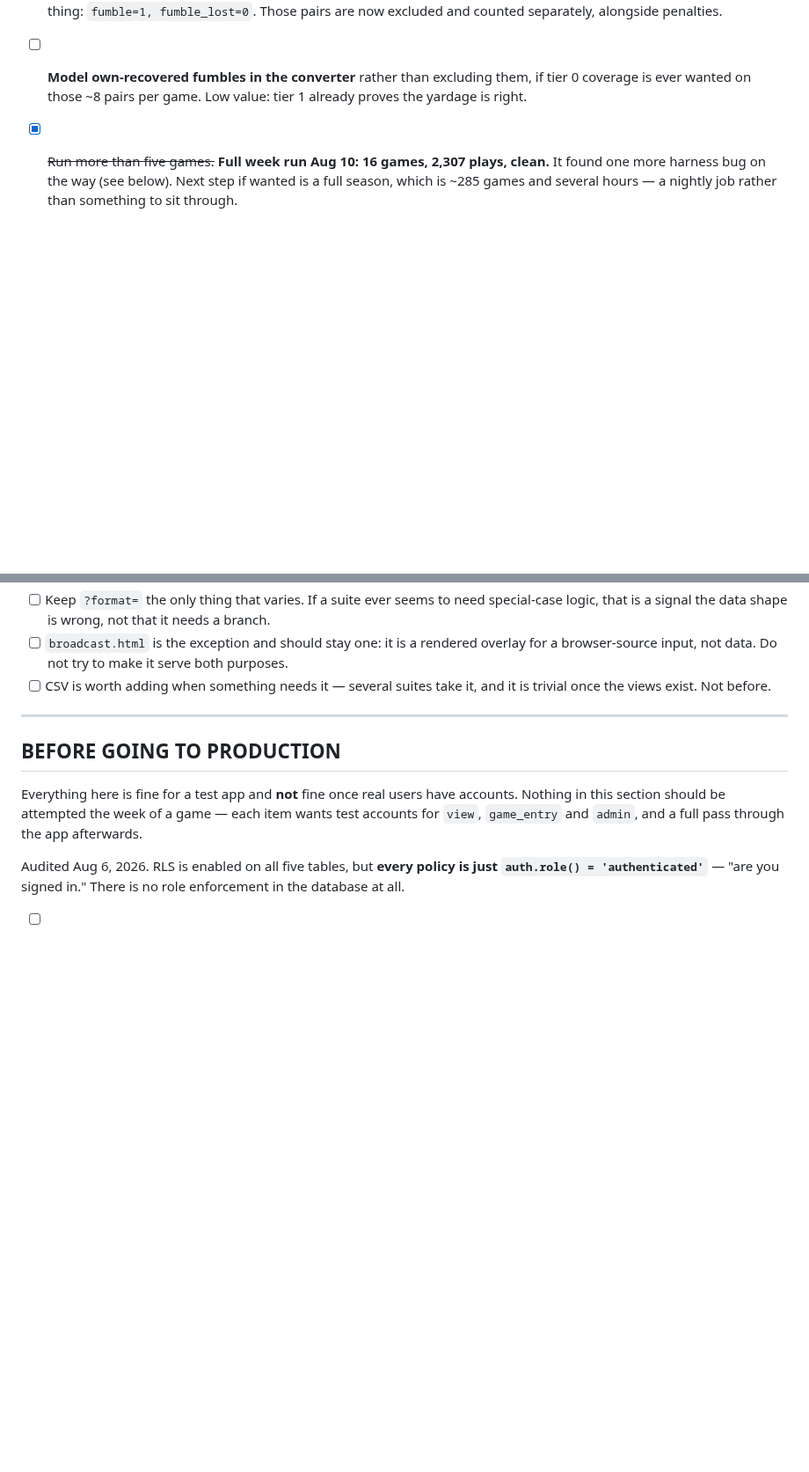
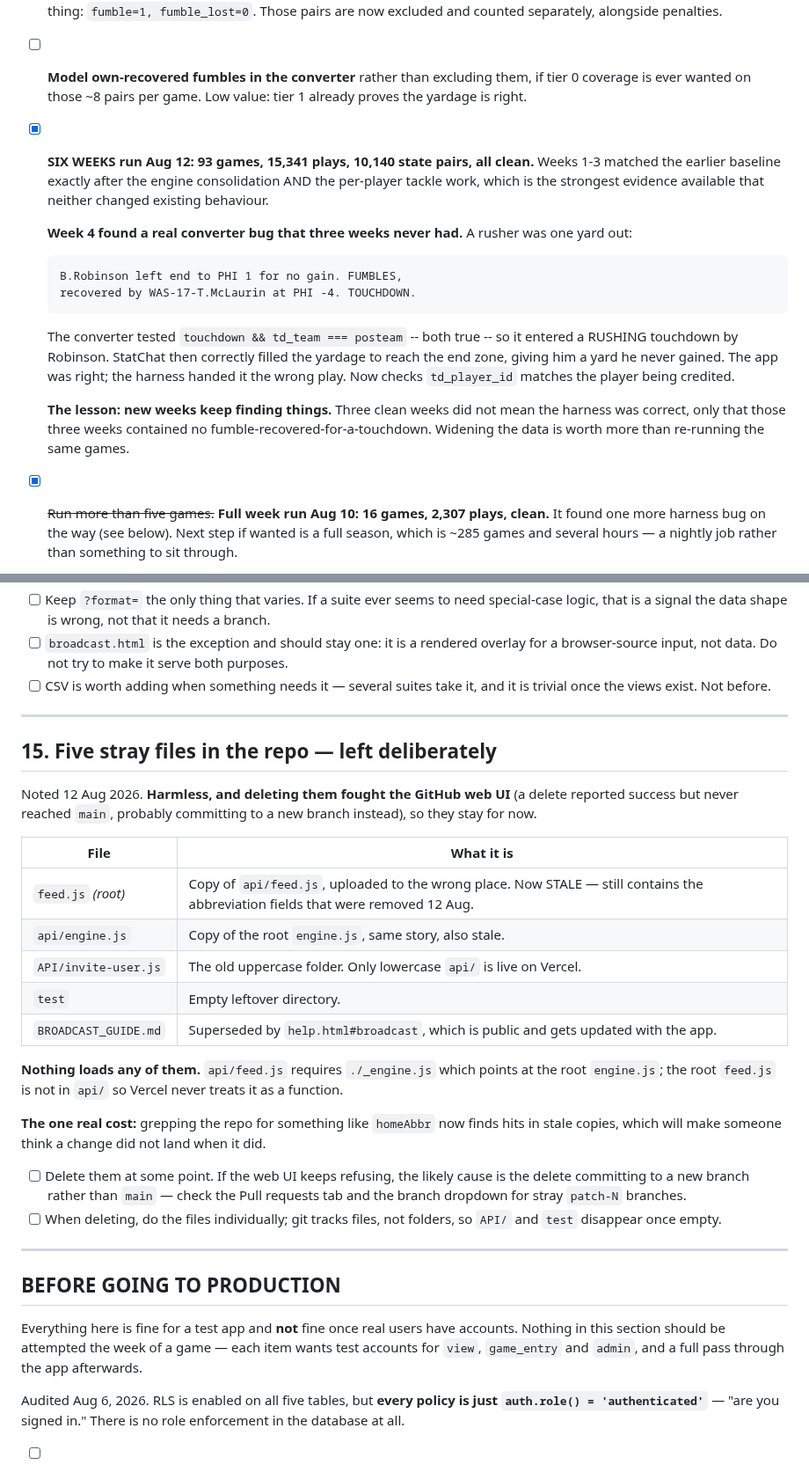
Before and after one commit to HUNTERGAMES69/statchat, a Markdown page: TODO.md, 2 parts joined by grey strips. Shown at 88% size. GitHub-like rendering; blank space fills up the shorter version.

```diff
--- a/TODO.md
+++ b/TODO.md
@@ -347,6 +347,28 @@ be a mutation that never applied — the string did not exist in the file
 - [ ] **Model own-recovered fumbles in the converter** rather than
   excluding them, if tier 0 coverage is ever wanted on those ~8 pairs
   per game. Low value: tier 1 already proves the yardage is right.
+- [x] **SIX WEEKS run Aug 12: 93 games, 15,341 plays, 10,140 state pairs,
+  all clean.** Weeks 1-3 matched the earlier baseline exactly after the
+  engine consolidation AND the per-player tackle work, which is the
+  strongest evidence available that neither changed existing behaviour.
+
+  **Week 4 found a real converter bug that three weeks never had.**
+  A rusher was one yard out:
+
+      B.Robinson left end to PHI 1 for no gain. FUMBLES,
+      recovered by WAS-17-T.McLaurin at PHI -4. TOUCHDOWN.
+
+  The converter tested `touchdown && td_team === posteam` -- both true --
+  so it entered a RUSHING touchdown by Robinson. StatChat then correctly
+  filled the yardage to reach the end zone, giving him a yard he never
+  gained. The app was right; the harness handed it the wrong play. Now
+  checks `td_player_id` matches the player being credited.
+
+  **The lesson: new weeks keep finding things.** Three clean weeks did not
+  mean the harness was correct, only that those three weeks contained no
+  fumble-recovered-for-a-touchdown. Widening the data is worth more than
+  re-running the same games.
+
 - [x] ~~Run more than five games.~~ **Full week run Aug 10: 16 games,
   2,307 plays, clean.** It found one more harness bug on the way (see
   below). Next step if wanted is a full season, which is ~285 games and
@@ -1014,6 +1036,37 @@ and TRANSPORT, both handled by one query parameter:
 
 ---
 
+## 15. Five stray files in the repo — left deliberately
+
+Noted 12 Aug 2026. **Harmless, and deleting them fought the GitHub web UI**
+(a delete reported success but never reached `main`, probably committing to
+a new branch instead), so they stay for now.
+
+| File | What it is |
+|---|---|
+| `feed.js` *(root)* | Copy of `api/feed.js`, uploaded to the wrong place. Now STALE — still contains the abbreviation fields that were removed 12 Aug. |
+| `api/engine.js` | Copy of the root `engine.js`, same story, also stale. |
+| `API/invite-user.js` | The old uppercase folder. Only lowercase `api/` is live on Vercel. |
+| `test` | Empty leftover directory. |
+| `BROADCAST_GUIDE.md` | Superseded by `help.html#broadcast`, which is public and gets updated with the app. |
+
+**Nothing loads any of them.** `api/feed.js` requires `./_engine.js` which
+points at the root `engine.js`; the root `feed.js` is not in `api/` so
+Vercel never treats it as a function.
+
+**The one real cost:** grepping the repo for something like `homeAbbr` now
+finds hits in stale copies, which will make someone think a change did not
+land when it did.
+
+- [ ] Delete them at some point. If the web UI keeps refusing, the likely
+  cause is the delete committing to a new branch rather than `main` —
+  check the Pull requests tab and the branch dropdown for stray
+  `patch-N` branches.
+- [ ] When deleting, do the files individually; git tracks files, not
+  folders, so `API/` and `test` disappear once empty.
+
+---
+
 ## BEFORE GOING TO PRODUCTION
 
 Everything here is fine for a test app and **not** fine once real users
```
Also changed, not shown: PRODUCTION_PLAN.md (+34 -22 lines).
